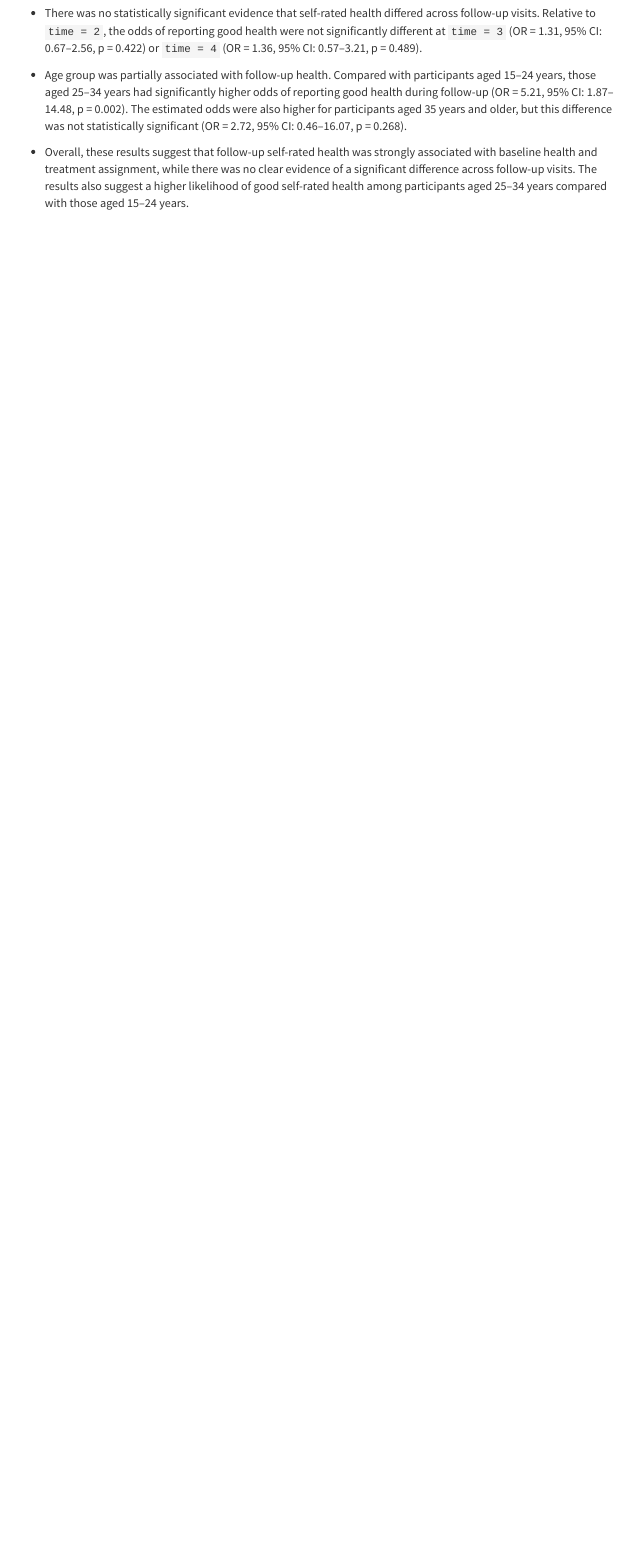
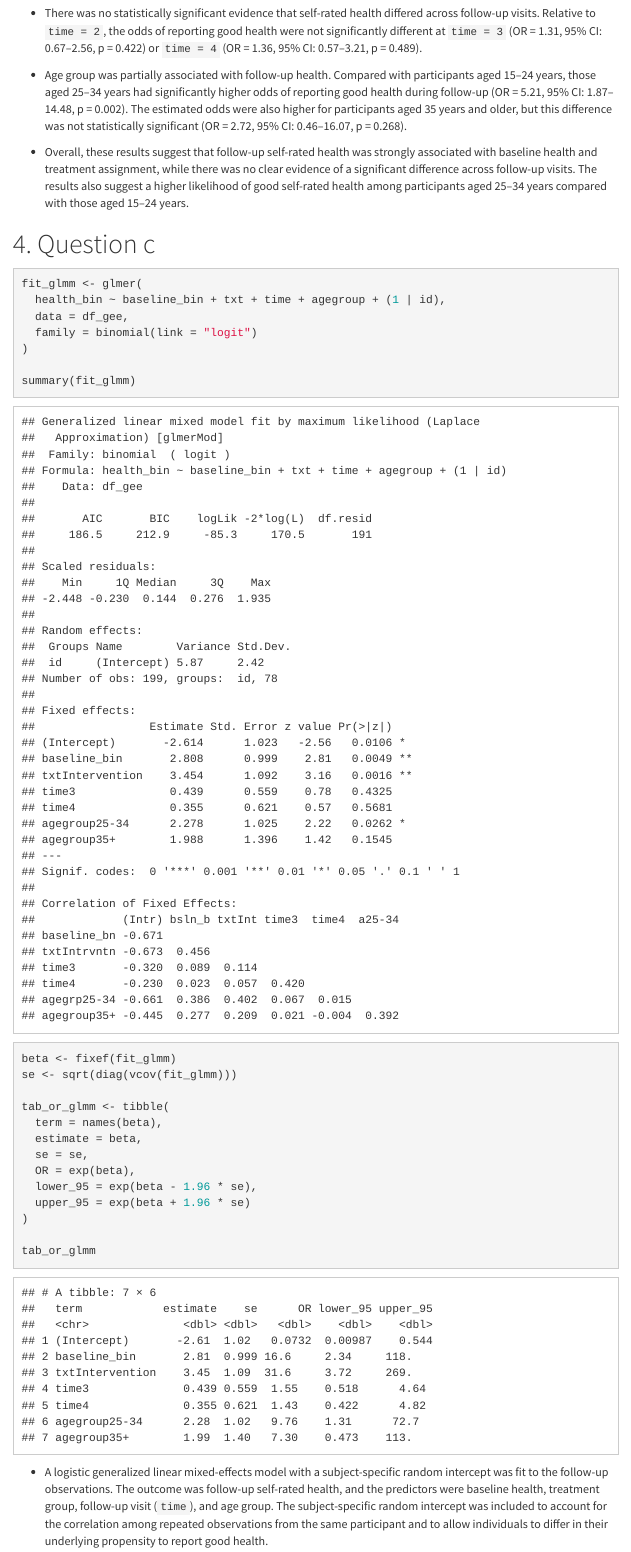
Before and after one commit to ChrisW12372/2026-04-20_p8131-hw08, an R Markdown document (2026-04-20_hw08.Rmd): the page in a window 1100 px wide, from 4170 px down. The pictures show the output file 2026-04-20_hw08.html that the author committed with the source, opened offline; menus at the side of the page are left out.

Commit message:
question c

````diff
--- a/2026-04-20_hw08.Rmd
+++ b/2026-04-20_hw08.Rmd
@@ -137,3 +137,36 @@ tab_or_gee
 * Age group was partially associated with follow-up health. Compared with participants aged 15–24 years, those aged 25–34 years had significantly higher odds of reporting good health during follow-up (OR = 5.21, 95% CI: 1.87–14.48, p = 0.002). The estimated odds were also higher for participants aged 35 years and older, but this difference was not statistically significant (OR = 2.72, 95% CI: 0.46–16.07, p = 0.268).
 
 * Overall, these results suggest that follow-up self-rated health was strongly associated with baseline health and treatment assignment, while there was no clear evidence of a significant difference across follow-up visits. The results also suggest a higher likelihood of good self-rated health among participants aged 25–34 years compared with those aged 15–24 years.
+
+
+# Question c
+
+```{r}
+fit_glmm <- glmer(
+  health_bin ~ baseline_bin + txt + time + agegroup + (1 | id),
+  data = df_gee,
+  family = binomial(link = "logit")
+)
+
+summary(fit_glmm)
+```
+
+
+```{r}
+beta <- fixef(fit_glmm)
+se <- sqrt(diag(vcov(fit_glmm)))
+
+tab_or_glmm <- tibble(
+  term = names(beta),
+  estimate = beta,
+  se = se,
+  OR = exp(beta),
+  lower_95 = exp(beta - 1.96 * se),
+  upper_95 = exp(beta + 1.96 * se)
+)
+
+tab_or_glmm
+```
+
+
+* A logistic generalized linear mixed-effects model with a subject-specific random intercept was fit to the follow-up observations. The outcome was follow-up self-rated health, and the predictors were baseline health, treatment group, follow-up visit (`time`), and age group. The subject-specific random intercept was included to account for the correlation among repeated observations from the same participant and to allow individuals to differ in their underlying propensity to report good health.
````
Also changed, not shown: 2026-04-20_hw08.html, 2026-04-20_hw08.Rmd (10 more changed lines).
